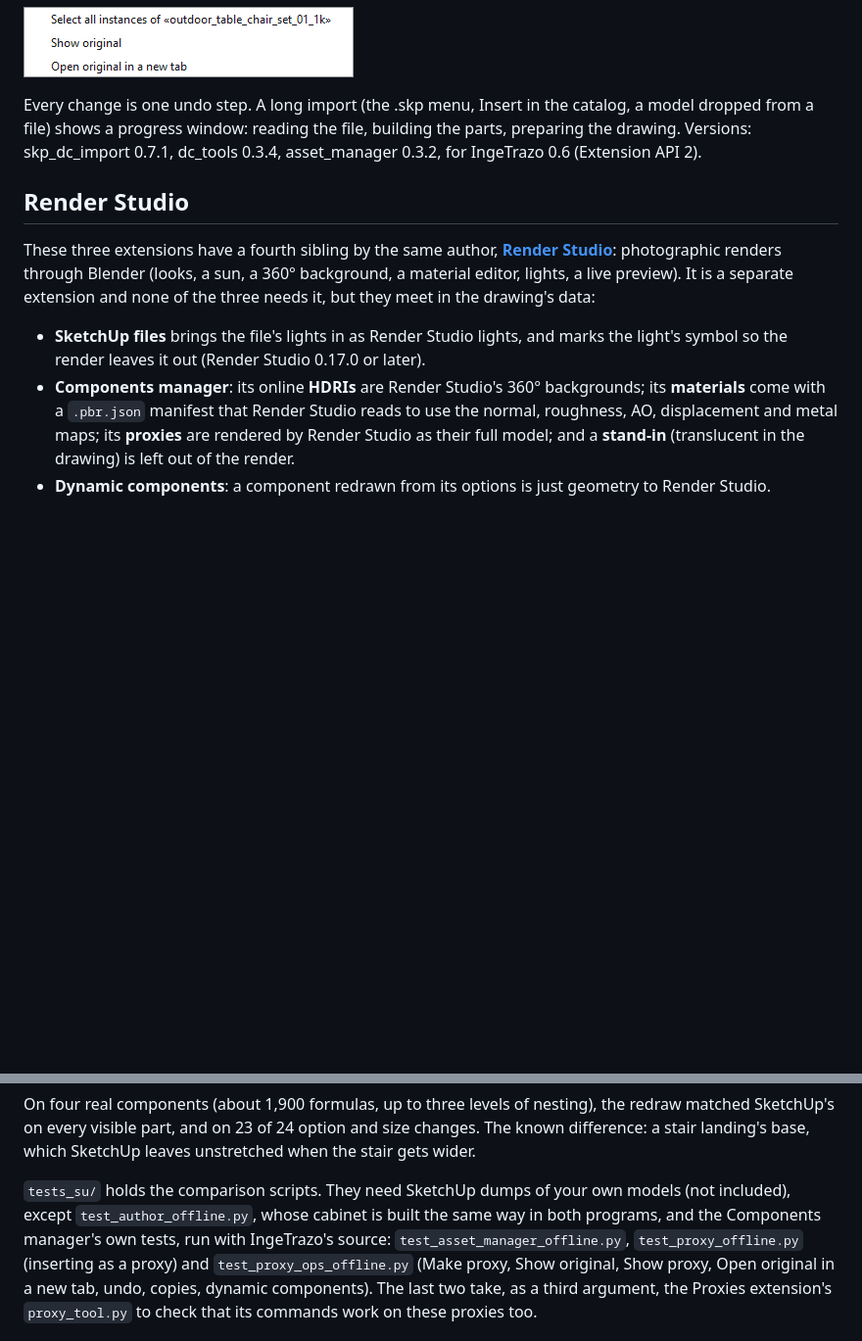
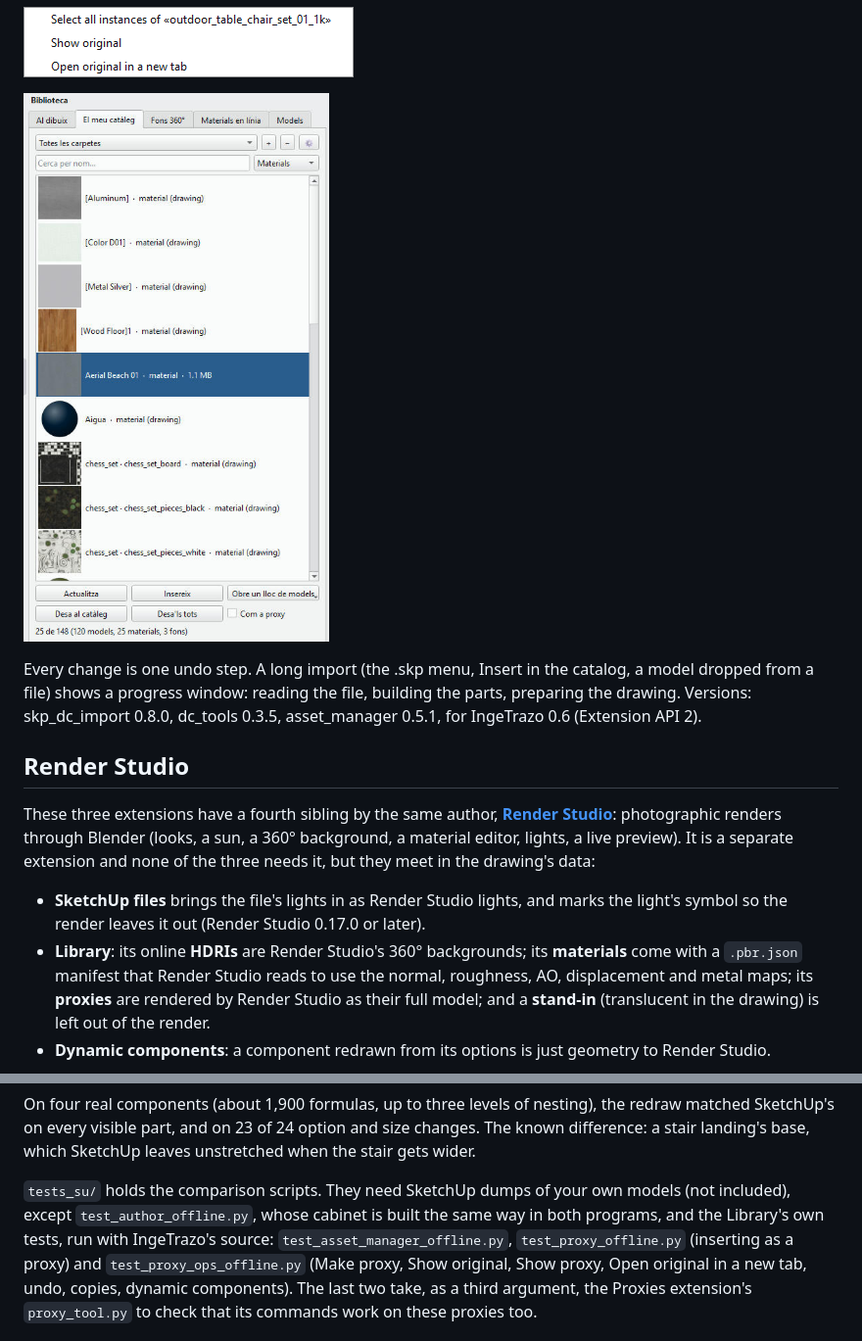
Before and after one commit to moominot/ingetrazo-skp-dc-import, a Markdown page: README.md, 2 parts joined by grey strips. Shown at 98% size. Rendered like a GitHub page; pictures changed too: docs/asset_manager_library.png (added); blank space fills up the shorter version.

```diff
--- a/README.md
+++ b/README.md
@@ -131,7 +141,9 @@ components and export it back.
 
 ![The right-click menu on a proxy](docs/asset_manager_proxy_menu.png)
 
-Every change is one undo step. A long import (the .skp menu, Insert in the catalog, a model dropped from a file) shows a progress window: reading the file, building the parts, preparing the drawing. Versions: skp_dc_import 0.7.1, dc_tools 0.3.4, asset_manager 0.3.2, for IngeTrazo 0.6 (Extension API 2).
+![The Library: the catalog with the type filter, the drawing's materials marked (drawing) and Save to catalog](docs/asset_manager_library.png)
+
+Every change is one undo step. A long import (the .skp menu, Insert in the catalog, a model dropped from a file) shows a progress window: reading the file, building the parts, preparing the drawing. Versions: skp_dc_import 0.8.0, dc_tools 0.3.5, asset_manager 0.5.1, for IngeTrazo 0.6 (Extension API 2).
 
 
 ## Render Studio
@@ -142,7 +154,7 @@ It is a separate extension and none of the three needs it, but they meet in the
 
 - **SketchUp files** brings the file's lights in as Render Studio lights, and marks the light's symbol so the render
   leaves it out (Render Studio 0.17.0 or later).
-- **Components manager**: its online **HDRIs** are Render Studio's 360° backgrounds; its **materials** come with a
+- **Library**: its online **HDRIs** are Render Studio's 360° backgrounds; its **materials** come with a
   `.pbr.json` manifest that Render Studio reads to use the normal, roughness, AO, displacement and metal maps; its
   **proxies** are rendered by Render Studio as their full model; and a **stand-in** (translucent in the drawing) is
   left out of the render.
@@ -192,7 +204,7 @@ difference: a stair landing's base, which SketchUp leaves unstretched when the s
 
 `tests_su/` holds the comparison scripts. They need SketchUp dumps of your own models (not
 included), except `test_author_offline.py`, whose cabinet is built the same way in both
-programs, and the Components manager's own tests, run with IngeTrazo's source:
+programs, and the Library's own tests, run with IngeTrazo's source:
 `test_asset_manager_offline.py`, `test_proxy_offline.py` (inserting as a proxy) and
 `test_proxy_ops_offline.py` (Make proxy, Show original, Show proxy, Open original in a new tab, undo,
 copies, dynamic components). The last two take, as a third argument, the Proxies extension's
```
Also changed, not shown: other parts of README.md (+13 -3 lines).
